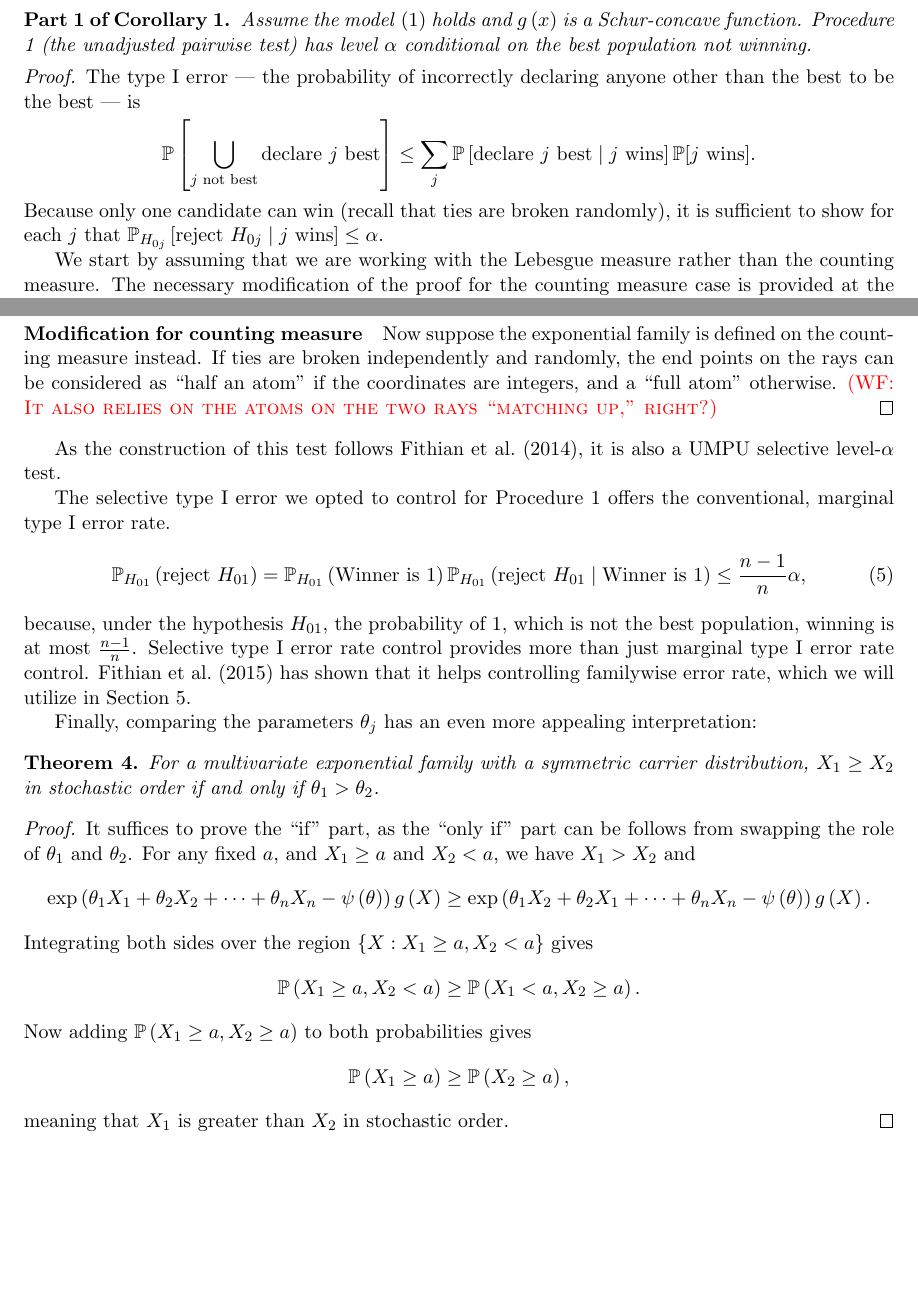
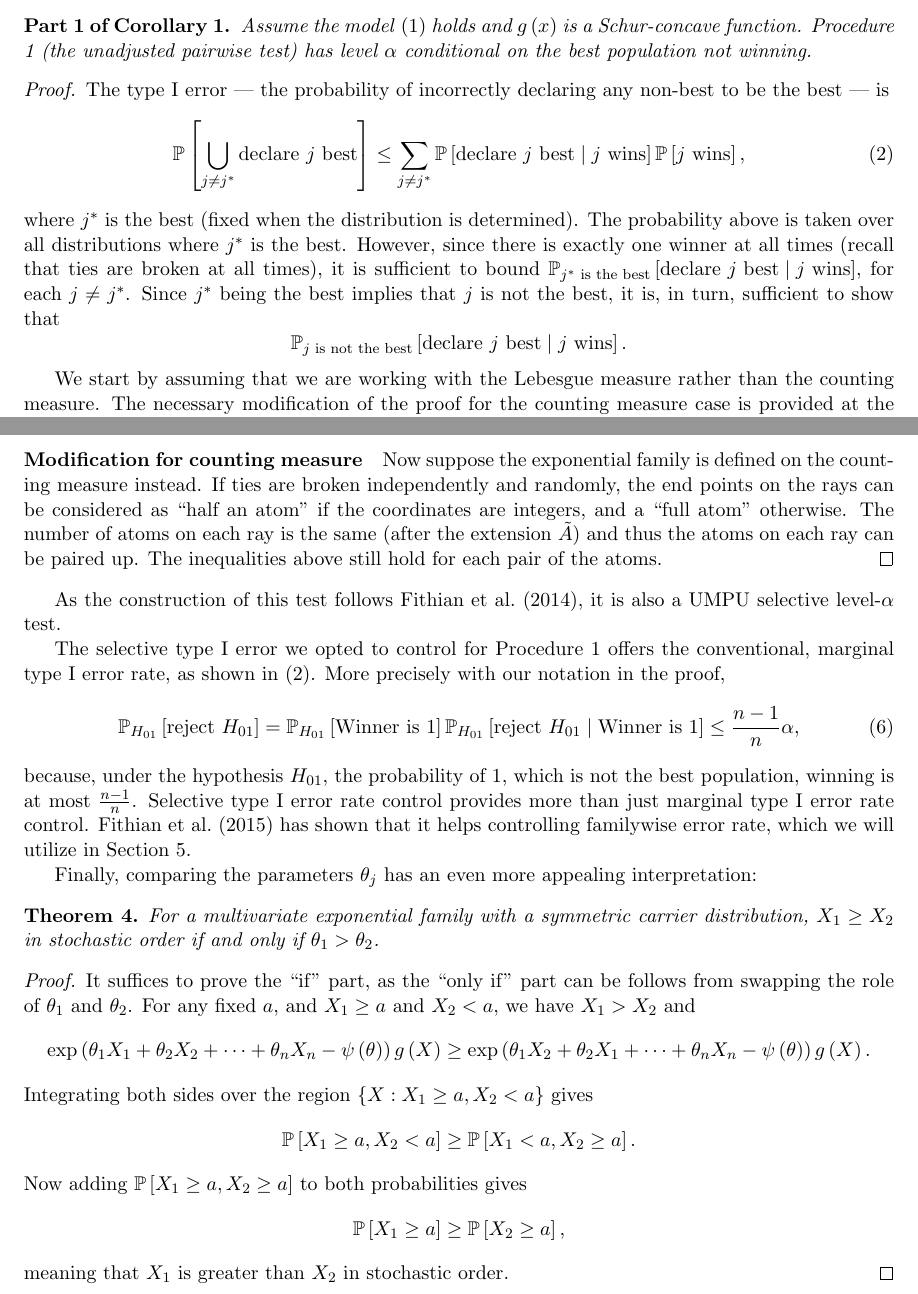
Before and after one commit to kenhungkk/verifying-winner, a LaTeX paper (verifying-winner.tex): two parts of pages 6 and 10 of 16 before the commit and two parts of pages 6 and 10 of 17 after it, joined at a grey line, cut so that both start at the same text, the shorter picture padded with empty space. Compiled offline with pdfLaTeX.

Commit message:
minor fixes

```diff
--- a/verifying-winner.tex
+++ b/verifying-winner.tex
@@ -238,13 +237,13 @@ Assume the model~\eqref{eqn:expfam} holds and $g\left(x\right)$ is a Schur-conca
 \end{customthm}
 
 \begin{proof}
-The type I error --- the probability of incorrectly declaring anyone other than the best to be the best --- is
-\[
-\PP\left[\bigcup_{j \text{ not best}} \text{declare } j \text{ best}\right] \leq \sum_j \PP\left[ \text{declare } j \text{ best} \mid j \text{ wins}\right] \PP[j \text{ wins}].
-\]
-Because only one candidate can win (recall that ties are broken randomly), it is sufficient to show for each $j$ that
-$\PP_{H_{0j}}\left[ \text{reject } H_{0j} \mid j \text{ wins}\right] \leq \alpha$.
-
+The type I error --- the probability of incorrectly declaring any non-best to be the best --- is
+\begin{equation}
+\PP\left[\bigcup_{j \ne j^*} \text{declare } j \text{ best}\right] \le \sum_{j \ne j^*} \PP\left[\text{declare } j \text{ best} \;\middle|\; j \text{ wins}\right] \PP\left[j \text{ wins}\right],
+\label{eq:marginal}
+\end{equation}
+where $j^*$ is the best (fixed when the distribution is determined). The probability above is taken over all distributions where $j^*$ is the best. However, since there is exactly one winner at all times (recall that ties are broken at all times), it is sufficient to bound $\PP_{j^* \text{ is the best}}\left[ \text{declare } j \text{ best} \;\middle|\; j \text{ wins}\right]$, for each $j \ne j^*$. Since $j^*$ being the best implies that $j$ is not the best, it is, in turn, sufficient to show that
+$$\PP_{j \text{ is not the best}}\left[ \text{declare } j \text{ best} \;\middle|\; j \text{ wins}\right].$$
 
 We start by assuming that we are working with the Lebesgue measure rather than the counting measure. The necessary modification of the proof for the counting measure case is provided at the end of this proof.
 
@@ -398,15 +397,14 @@ Since the denominator of $p_{12}$ is half of the symmetric distribution before t
 
 \paragraph{Modification for counting measure}
 
-Now suppose the exponential family is defined on the counting measure instead. If ties are broken independently and randomly, the end points on the rays can be considered as ``half an atom'' if the coordinates are integers, and a ``full atom'' otherwise.
-\WFcomment{It also relies on the atoms on the two rays ``matching up,'' right?}
+Now suppose the exponential family is defined on the counting measure instead. If ties are broken independently and randomly, the end points on the rays can be considered as ``half an atom'' if the coordinates are integers, and a ``full atom'' otherwise. The number of atoms on each ray is the same (after the extension $\tilde{A}$) and thus the atoms on each ray can be paired up. The inequalities above still hold for each pair of the atoms.
 \end{proof}
 
 As the construction of this test follows \citet{Fithian:2014ws}, it is also a UMPU selective level-$\alpha$ test.
 
-The selective type I error we opted to control for Procedure 1 offers the conventional, marginal type I error rate.
+The selective type I error we opted to control for Procedure 1 offers the conventional, marginal type I error rate, as shown in \eqref{eq:marginal}. More precisely with our notation in the proof,
 \begin{equation}
-\PP_{H_{01}}\left(\text{reject } H_{01}\right) = \PP_{H_{01}}\left(\text{Winner is } 1\right) \PP_{H_{01}}\left(\text{reject } H_{01} \;\middle|\; \text{Winner is } 1\right) \le \frac{n-1}{n} \alpha,
+\PP_{H_{01}}\left[\text{reject } H_{01}\right] = \PP_{H_{01}}\left[\text{Winner is } 1\right] \PP_{H_{01}}\left[\text{reject } H_{01} \;\middle|\; \text{Winner is } 1\right] \le \frac{n-1}{n} \alpha,
 \label{eqn:marginal}
 \end{equation}
 because, under the hypothesis $H_{01}$, the probability of $1$, which is not the best population, winning is at most $\frac{n-1}{n}$. Selective type I error rate control provides more than just marginal type I error rate control. \citet{Fithian:2015uj} has shown that it helps controlling familywise error rate, which we will utilize in \Cref{sec:stepdown}.
@@ -422,9 +420,9 @@ For a multivariate exponential family with a symmetric carrier distribution, $X_
 It suffices to prove the ``if'' part, as the ``only if'' part can be follows from swapping the role of $\theta_1$ and $\theta_2$. For any fixed $a$, and $X_1 \ge a$ and $X_2 < a$, we have $X_1 > X_2$ and
 $$\exp\left(\theta_1 X_1 + \theta_2 X_2 + \cdots + \theta_n X_n - \psi\left(\theta\right)\right) g\left(X\right) \ge \exp\left(\theta_1 X_2 + \theta_2 X_1 + \cdots + \theta_n X_n - \psi\left(\theta\right)\right) g\left(X\right).$$
 Integrating both sides over the region $\left\{X: X_1 \ge a, X_2 < a\right\}$ gives
-$$\PP\left(X_1 \ge a, X_2 < a\right) \ge \PP\left(X_1 < a, X_2 \ge a\right).$$
-Now adding $\PP\left(X_1 \ge a, X_2 \ge a\right)$ to both probabilities gives
-$$\PP\left(X_1 \ge a\right) \ge \PP\left(X_2 \ge a\right),$$
+$$\PP\left[X_1 \ge a, X_2 < a\right] \ge \PP\left[X_1 < a, X_2 \ge a\right].$$
+Now adding $\PP\left[X_1 \ge a, X_2 \ge a\right]$ to both probabilities gives
+$$\PP\left[X_1 \ge a\right] \ge \PP\left[X_2 \ge a\right],$$
 meaning that $X_1$ is greater than $X_2$ in stochastic order.
 \end{proof}
 
```
Also changed, not shown: verifying-winner.tex (19 more changed lines).
